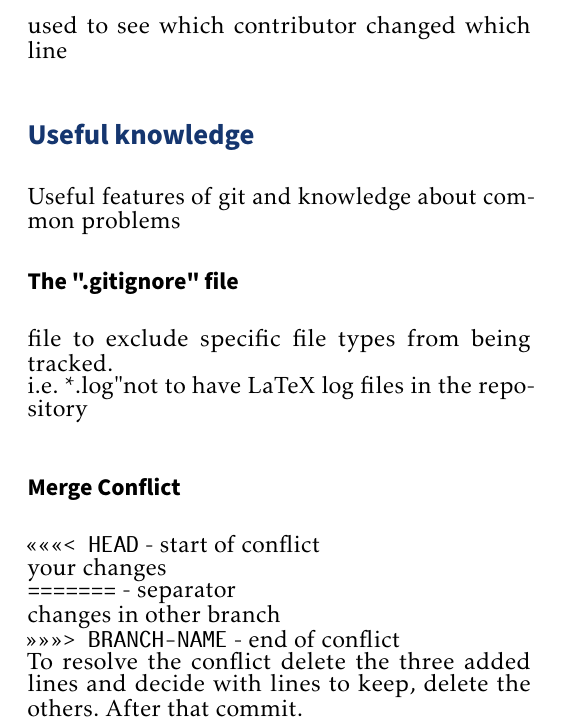
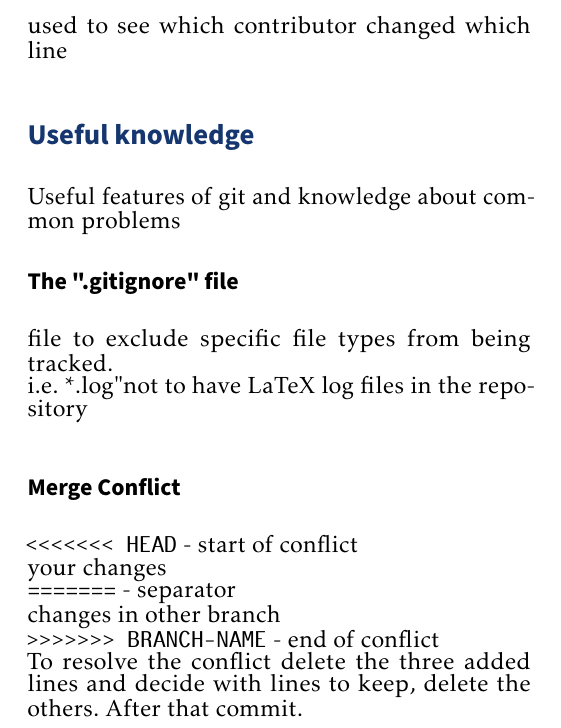
Before and after one commit to sgimmini/frag.extract.a, a LaTeX document (git_presentation/git_cheatsheet.tex, which reads git_presentation/input.tex): part of the page, cut so that both start at the same text. Compiled offline with pdfLaTeX.

Commit message:
fixed -- and << being wrongly converted

```diff
--- a/git_presentation/input.tex
+++ b/git_presentation/input.tex
@@ -87,9 +87,9 @@ file to exclude specific file types from being tracked.\\
 i.e. "*.log" not to have LaTeX log files in the repository\\
 
 \subsection*{Merge Conflict}
-\texttt{<<<<<<< HEAD} - start of conflict\\
+\texttt{<{}<{}<{}<{}<{}<{}< HEAD} - start of conflict\\
 your changes\\
 \texttt{=======} - separator \\
 changes in other branch \\
-\texttt{>>>>>>> BRANCH-NAME} - end of conflict\\
+\texttt{>{}>{}>{}>{}>{}>{}> BRANCH-NAME} - end of conflict\\
 To resolve the conflict delete the three added lines and decide with lines to keep, delete the others. After that commit.
```
Also changed, not shown: git_presentation/git_cheatsheet.pdf, git_presentation/input.tex (6 more changed lines).
